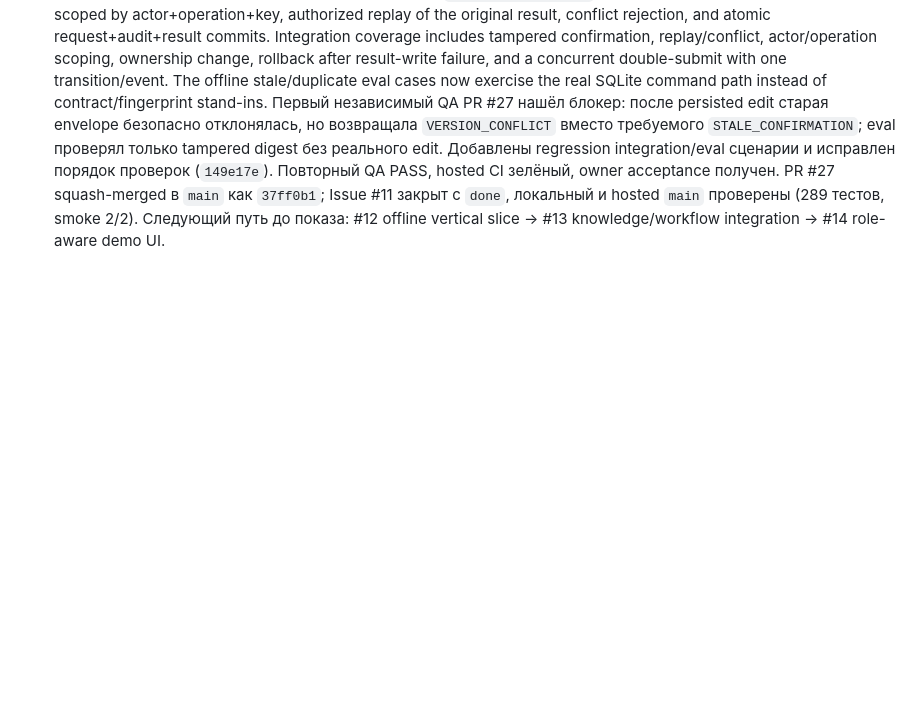
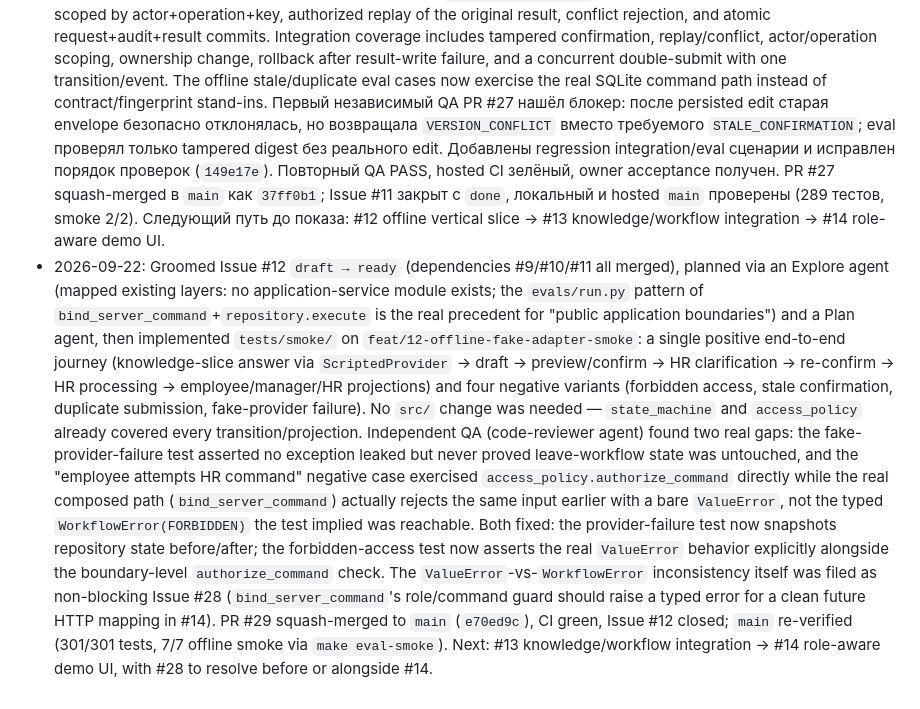
Before and after one commit to spqr-86/enterprise-employee-agent, a Markdown page: HISTORY.md, the part around the change. GitHub-like rendering; blank space fills up the shorter version.

Commit message:
docs: log Issue #12 grooming, implementation, and review rounds
Co-Authored-By: Claude Sonnet 5 <noreply@anthropic.com>

```diff
--- a/HISTORY.md
+++ b/HISTORY.md
@@ -285,3 +285,25 @@
   acceptance получен. PR #27 squash-merged в `main` как `37ff0b1`; Issue #11 закрыт с `done`,
   локальный и hosted `main` проверены (289 тестов, smoke 2/2). Следующий путь до показа:
   #12 offline vertical slice → #13 knowledge/workflow integration → #14 role-aware demo UI.
+- 2026-09-22: Groomed Issue #12 `draft → ready` (dependencies #9/#10/#11 all merged), planned via
+  an Explore agent (mapped existing layers: no application-service module exists; the
+  `evals/run.py` pattern of `bind_server_command`+`repository.execute` is the real precedent for
+  "public application boundaries") and a Plan agent, then implemented `tests/smoke/` on
+  `feat/12-offline-fake-adapter-smoke`: a single positive end-to-end journey (knowledge-slice
+  answer via `ScriptedProvider` → draft → preview/confirm → HR clarification → re-confirm → HR
+  processing → employee/manager/HR projections) and four negative variants (forbidden access,
+  stale confirmation, duplicate submission, fake-provider failure). No `src/` change was needed —
+  `state_machine` and `access_policy` already covered every transition/projection. Independent
+  QA (code-reviewer agent) found two real gaps: the fake-provider-failure test asserted no
+  exception leaked but never proved leave-workflow state was untouched, and the
+  "employee attempts HR command" negative case exercised `access_policy.authorize_command`
+  directly while the real composed path (`bind_server_command`) actually rejects the same input
+  earlier with a bare `ValueError`, not the typed `WorkflowError(FORBIDDEN)` the test implied was
+  reachable. Both fixed: the provider-failure test now snapshots repository state before/after;
+  the forbidden-access test now asserts the real `ValueError` behavior explicitly alongside the
+  boundary-level `authorize_command` check. The `ValueError`-vs-`WorkflowError` inconsistency
+  itself was filed as non-blocking Issue #28 (`bind_server_command`'s role/command guard should
+  raise a typed error for a clean future HTTP mapping in #14). PR #29 squash-merged to `main`
+  (`e70ed9c`), CI green, Issue #12 closed; `main` re-verified (301/301 tests, 7/7 offline smoke
+  via `make eval-smoke`). Next: #13 knowledge/workflow integration → #14 role-aware demo UI,
+  with #28 to resolve before or alongside #14.
```
